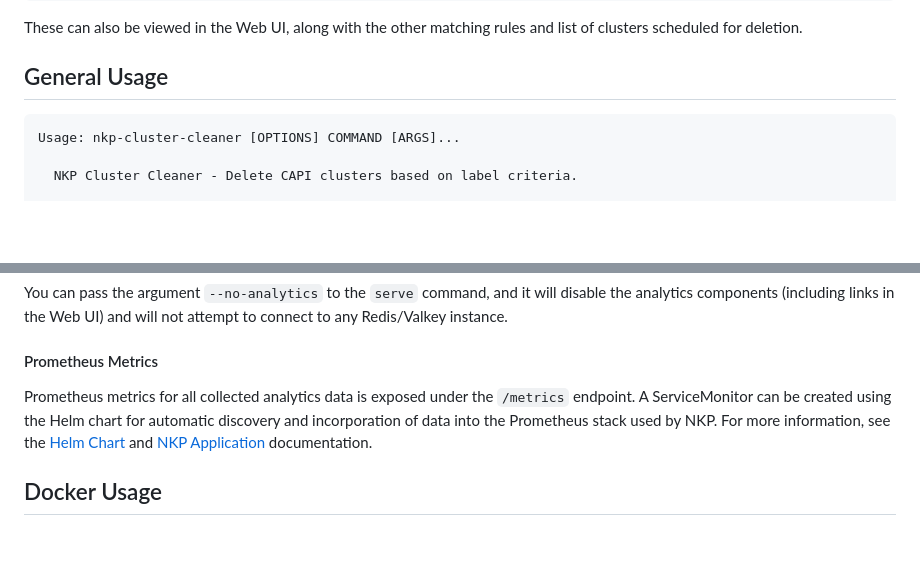
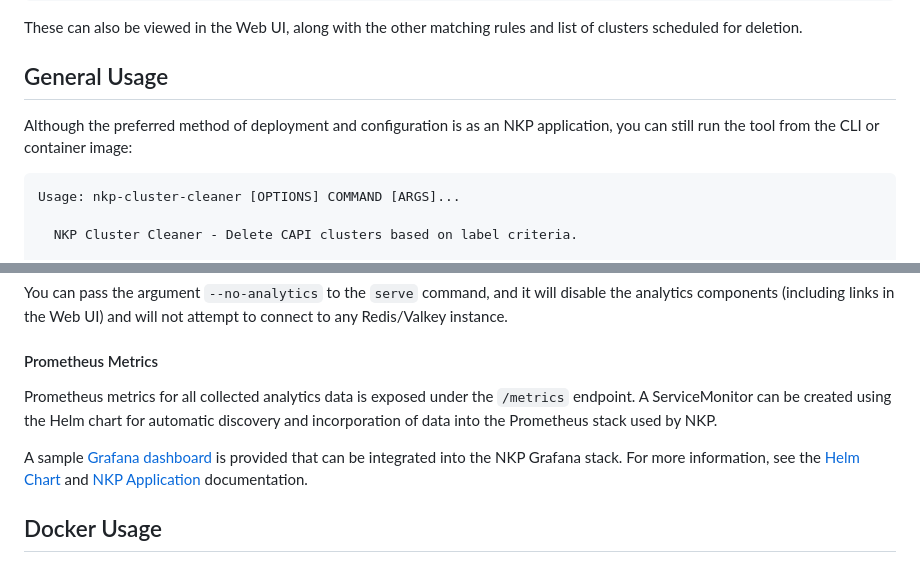
Before and after one commit to markround/nkp-cluster-cleaner, a Markdown page: README.md, 2 parts joined by grey strips. Drawn GitHub-style; blank space fills up the shorter version.

Commit message:
Add sample Grafana dashboard

````diff
--- a/README.md
+++ b/README.md
@@ -98,6 +98,8 @@ extra_labels:
 These can also be viewed in the Web UI, along with the other matching rules and list of clusters scheduled for deletion.
 
 ## General Usage
+Although the preferred method of deployment and configuration is as an NKP application, you can still run the tool from the CLI or container image:
+
 ```
 Usage: nkp-cluster-cleaner [OPTIONS] COMMAND [ARGS]...
 
@@ -163,7 +165,9 @@ If you want to make use of an alternative Redis/Valkey service, you must provide
 You can pass the argument `--no-analytics` to the `serve` command, and it will disable the analytics components (including links in the Web UI) and will not attempt to connect to any Redis/Valkey instance.
 
 #### Prometheus Metrics
-Prometheus metrics for all collected analytics data is exposed under the `/metrics` endpoint. A ServiceMonitor can be created using the Helm chart for automatic discovery and incorporation of data into the Prometheus stack used by NKP. For more information, see the [Helm Chart](./charts/nkp-cluster-cleaner/README.md) and [NKP Application](./docs/nkp.md) documentation.
+Prometheus metrics for all collected analytics data is exposed under the `/metrics` endpoint. A ServiceMonitor can be created using the Helm chart for automatic discovery and incorporation of data into the Prometheus stack used by NKP.
+
+A sample [Grafana dashboard](./charts/nkp-cluster-cleaner/grafana-dashboards/nkp-cluster-cleaner.json) is provided that can be integrated into the NKP Grafana stack. For more information, see the [Helm Chart](./charts/nkp-cluster-cleaner/README.md) and [NKP Application](./docs/nkp.md) documentation.
 
 ## Docker Usage
 ### Tags
````
Also changed, not shown: charts/nkp-cluster-cleaner/README.md (+3 -2 lines), docs/grafana.png (added), 3 other files.
